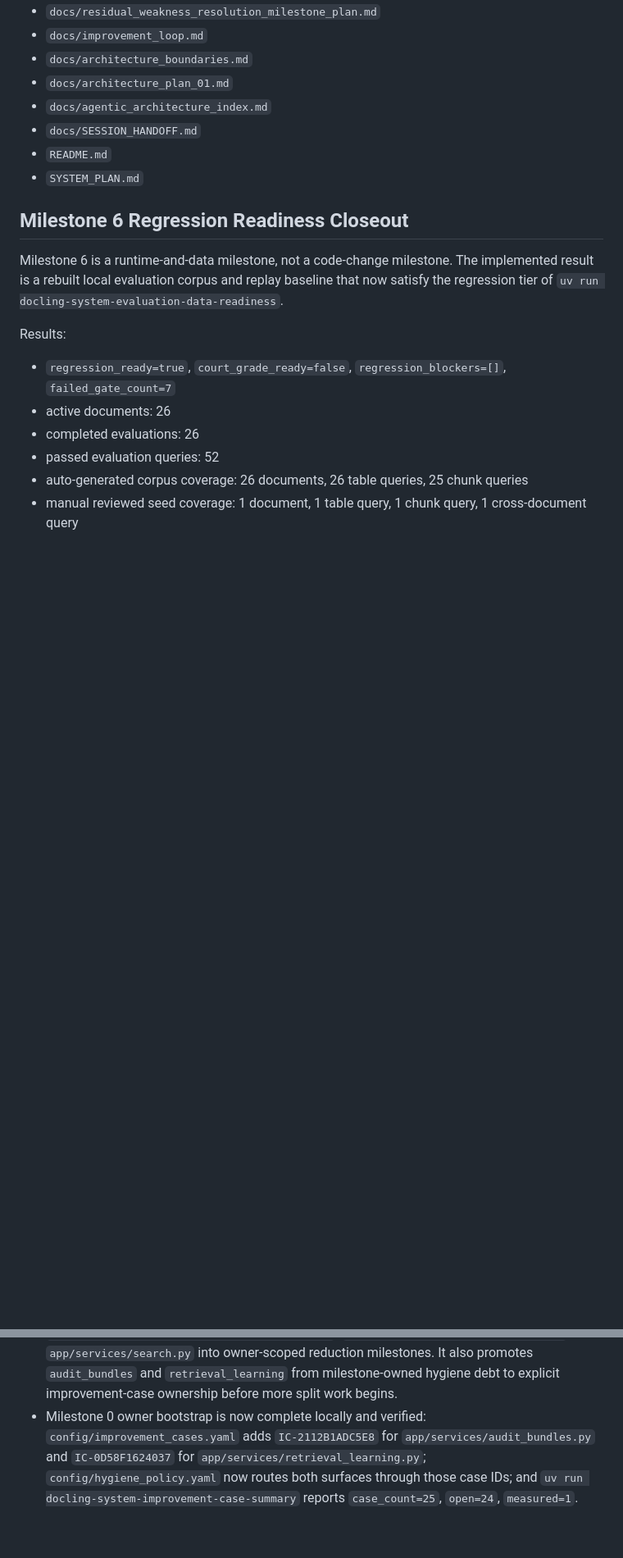
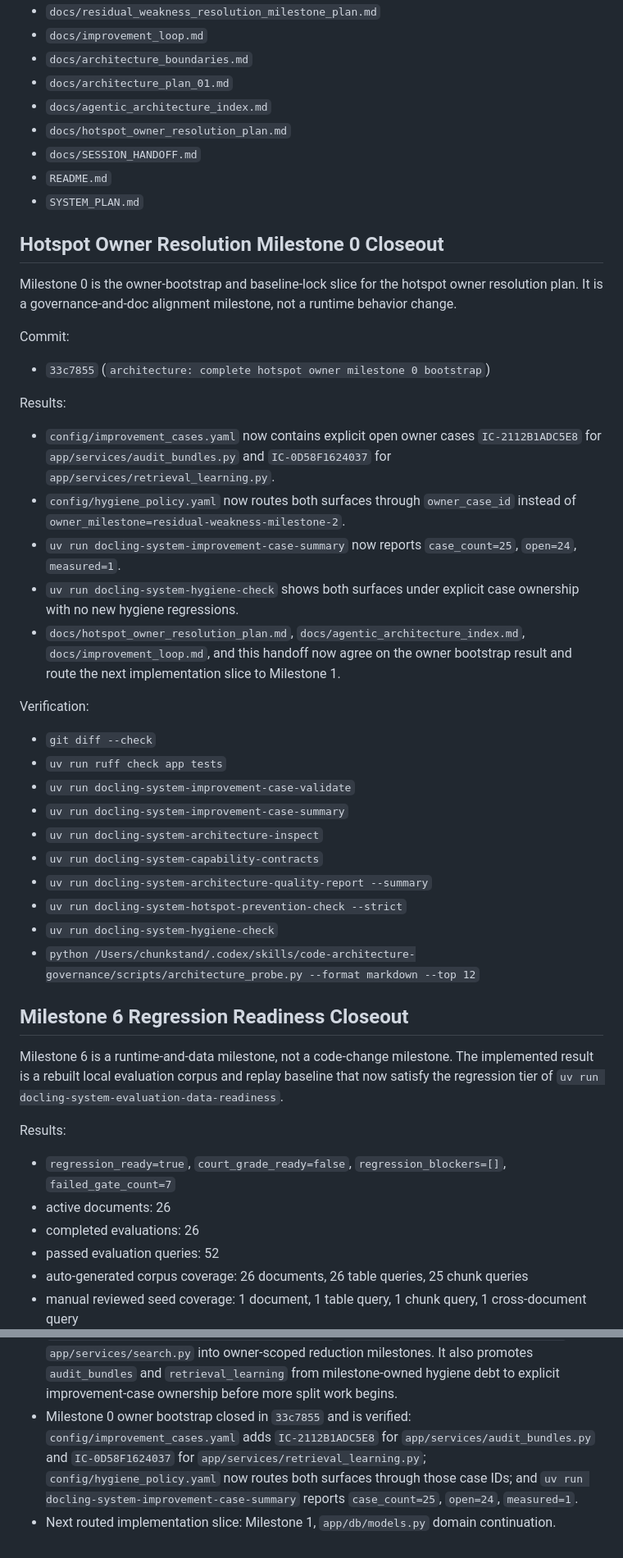
Before and after one commit to chunkstand/docling-system, a Markdown page: docs/SESSION_HANDOFF.md, 2 parts joined by grey strips. Shown at 82% size. GitHub-like rendering; blank space fills up the shorter version.

Commit message:
docs: align hotspot owner milestone 0 closeout

```diff
--- a/docs/SESSION_HANDOFF.md
+++ b/docs/SESSION_HANDOFF.md
@@ -57,9 +61,49 @@ match the current gate state.
 - `docs/architecture_boundaries.md`
 - `docs/architecture_plan_01.md`
 - `docs/agentic_architecture_index.md`
+- `docs/hotspot_owner_resolution_plan.md`
 - `docs/SESSION_HANDOFF.md`
 - `README.md`
 - `SYSTEM_PLAN.md`
+
+## Hotspot Owner Resolution Milestone 0 Closeout
+
+Milestone 0 is the owner-bootstrap and baseline-lock slice for the hotspot
+owner resolution plan. It is a governance-and-doc alignment milestone, not a
+runtime behavior change.
+
+Commit:
+
+- `33c7855` (`architecture: complete hotspot owner milestone 0 bootstrap`)
+
+Results:
+
+- `config/improvement_cases.yaml` now contains explicit open owner cases
+  `IC-2112B1ADC5E8` for `app/services/audit_bundles.py` and
+  `IC-0D58F1624037` for `app/services/retrieval_learning.py`.
+- `config/hygiene_policy.yaml` now routes both surfaces through
+  `owner_case_id` instead of
+  `owner_milestone=residual-weakness-milestone-2`.
+- `uv run docling-system-improvement-case-summary` now reports
+  `case_count=25`, `open=24`, `measured=1`.
+- `uv run docling-system-hygiene-check` shows both surfaces under explicit case
+  ownership with no new hygiene regressions.
+- `docs/hotspot_owner_resolution_plan.md`, `docs/agentic_architecture_index.md`,
+  `docs/improvement_loop.md`, and this handoff now agree on the owner bootstrap
+  result and route the next implementation slice to Milestone 1.
+
+Verification:
+
+- `git diff --check`
+- `uv run ruff check app tests`
+- `uv run docling-system-improvement-case-validate`
+- `uv run docling-system-improvement-case-summary`
+- `uv run docling-system-architecture-inspect`
+- `uv run docling-system-capability-contracts`
+- `uv run docling-system-architecture-quality-report --summary`
+- `uv run docling-system-hotspot-prevention-check --strict`
+- `uv run docling-system-hygiene-check`
+- `python /Users/chunkstand/.codex/skills/code-architecture-governance/scripts/architecture_probe.py --format markdown --top 12`
 
 ## Milestone 6 Regression Readiness Closeout
 
@@ -1138,10 +1182,12 @@ Current follow-up plan for the main remaining hotspot-owner debt:
   into owner-scoped reduction milestones. It also promotes
   `audit_bundles` and `retrieval_learning` from milestone-owned hygiene debt to
   explicit improvement-case ownership before more split work begins.
-- Milestone 0 owner bootstrap is now complete locally and verified:
+- Milestone 0 owner bootstrap closed in `33c7855` and is verified:
   `config/improvement_cases.yaml` adds `IC-2112B1ADC5E8` for
   `app/services/audit_bundles.py` and `IC-0D58F1624037` for
   `app/services/retrieval_learning.py`; `config/hygiene_policy.yaml` now routes
   both surfaces through those case IDs; and
   `uv run docling-system-improvement-case-summary` reports `case_count=25`,
   `open=24`, `measured=1`.
+- Next routed implementation slice: Milestone 1,
+  `app/db/models.py` domain continuation.
```
Also changed, not shown: other parts of docs/SESSION_HANDOFF.md (+11 -7 lines), docs/agentic_architecture_index.md (+3 -1 lines), docs/hotspot_owner_resolution_plan.md (+2 -1 lines).
